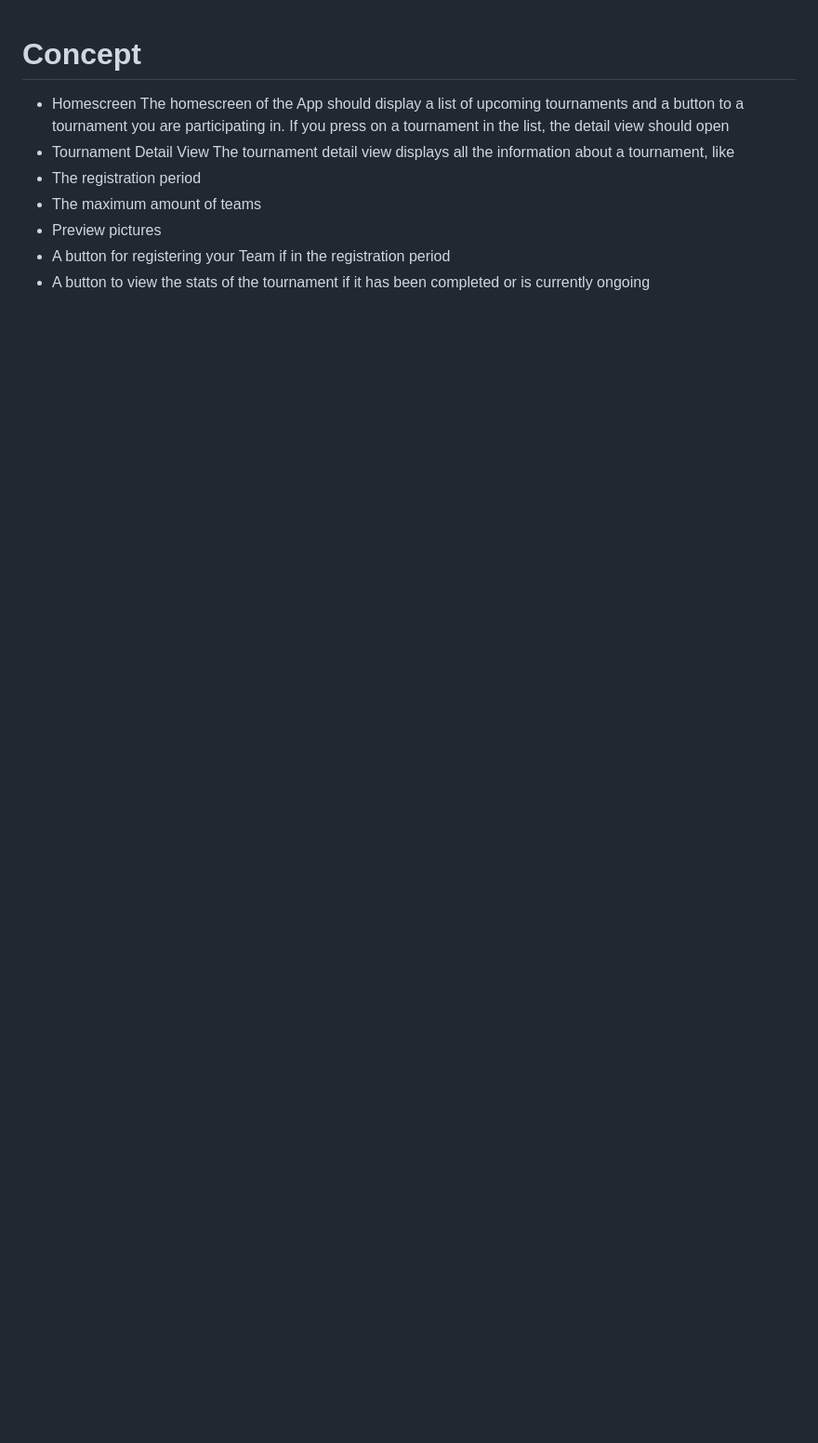
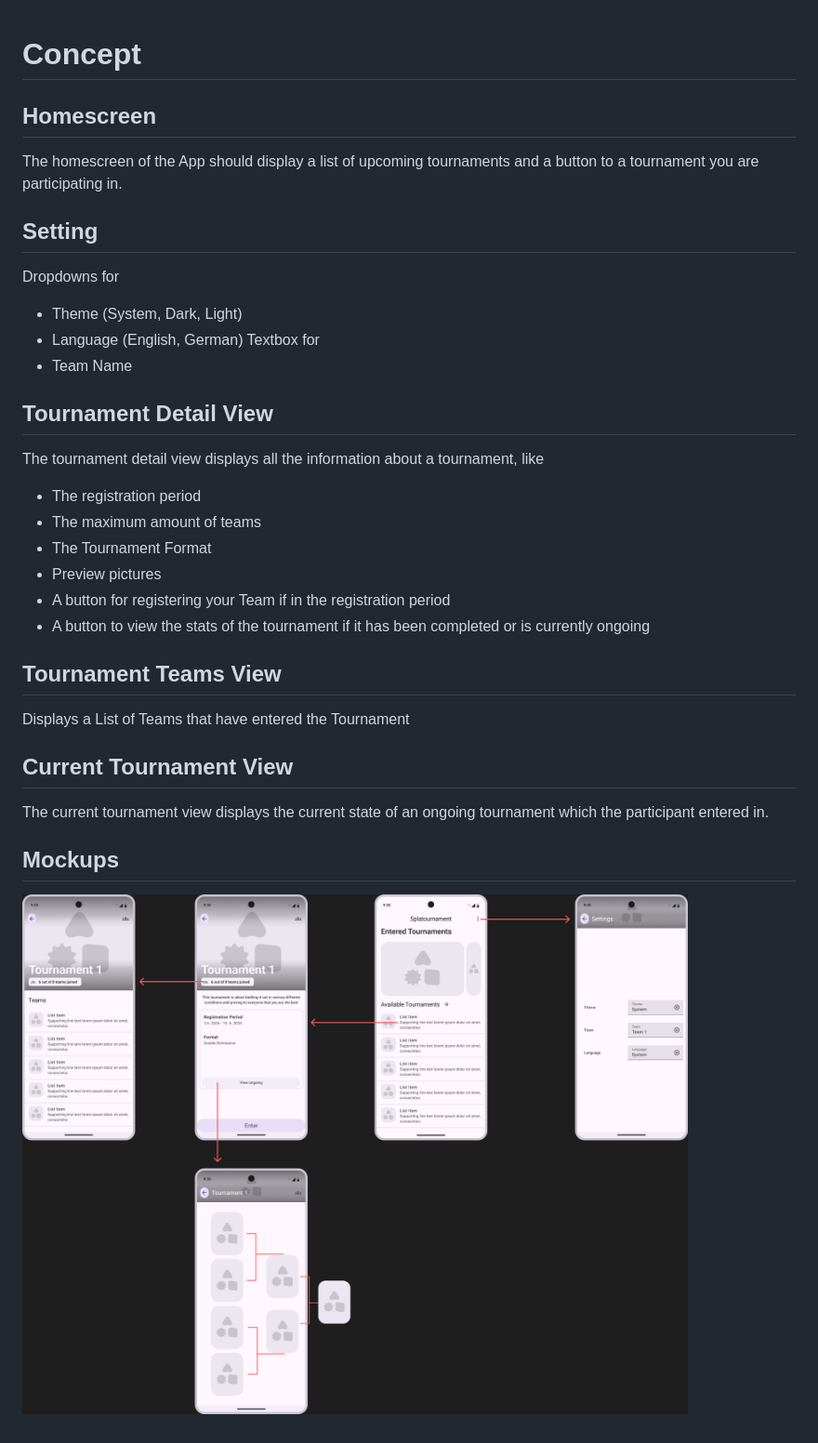
Before and after one commit to KainTim/WMC-Project-5, a Markdown page: docs/concept.md, the part around the change. Shown at 93% size. Rendered like a GitHub page; pictures changed too: docs/images/mockups.png (added); blank space fills up the shorter version.

Commit message:
Added Concept and mockups

```diff
--- a/docs/concept.md
+++ b/docs/concept.md
@@ -1,14 +1,39 @@
 # Concept
 
-- Homescreen
-  The homescreen of the App should display a list of upcoming tournaments
-  and a button to a tournament you are participating in.
-  If you press on a tournament in the list, the detail view should open
-- Tournament Detail View
-  The tournament detail view displays all the information about a tournament,
-  like
+## Homescreen
+
+The homescreen of the App should display a list of upcoming tournaments
+and a button to a tournament you are participating in.
+
+## Setting
+
+Dropdowns for
+- Theme (System, Dark, Light)
+- Language (English, German)
+Textbox for
+- Team Name
+
+## Tournament Detail View
+
+The tournament detail view displays all the information about a tournament,
+like
+
 - The registration period
 - The maximum amount of teams
+- The Tournament Format
 - Preview pictures
 - A button for registering your Team if in the registration period
 - A button to view the stats of the tournament if it has been completed or is currently ongoing
+
+## Tournament Teams View
+
+Displays a List of Teams that have entered the Tournament
+
+## Current Tournament View
+
+The current tournament view displays the current state of an ongoing tournament which the participant entered in.
+
+
+## Mockups
+
+![Mockups](images/mockups.png)
```
Also changed, not shown: 3 other files.
